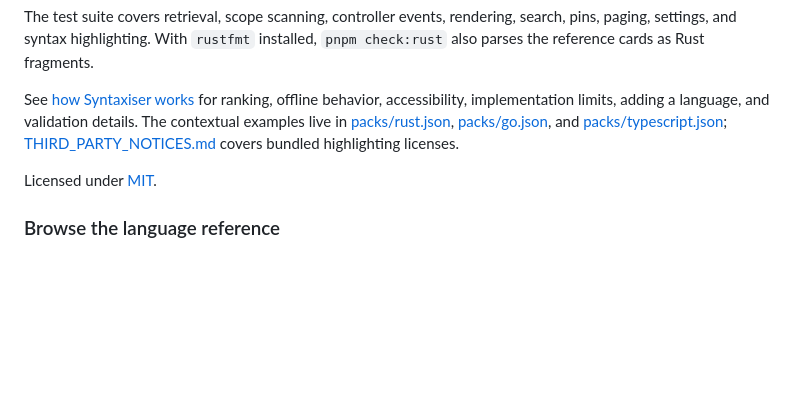
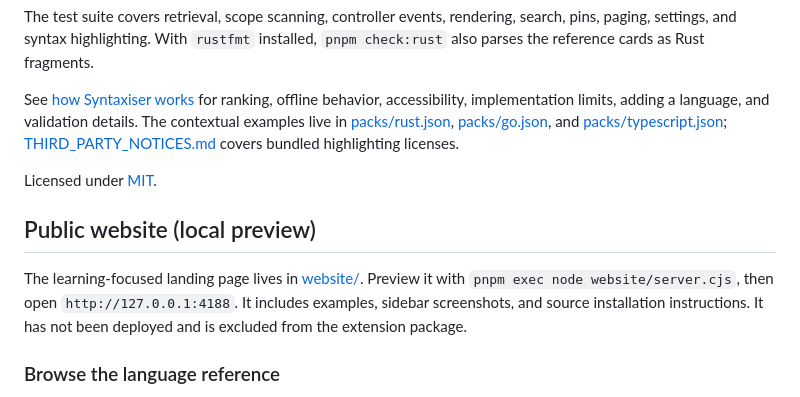
Before and after one commit to sbracegirdle/syntaxiser, a Markdown page: README.md, the part around the change. GitHub-like rendering; blank space fills up the shorter version.

Commit message:
Add local learning-focused marketing website

```diff
--- a/README.md
+++ b/README.md
@@ -258,6 +258,10 @@ See [how Syntaxiser works](docs/how-it-works.md) for ranking, offline behavior,
 
 Licensed under [MIT](LICENSE).
 
+## Public website (local preview)
+
+The learning-focused landing page lives in [website/](website/README.md). Preview it with `pnpm exec node website/server.cjs`, then open `http://127.0.0.1:4188`. It includes examples, sidebar screenshots, and source installation instructions. It has not been deployed and is excluded from the extension package.
+
 ### Browse the language reference
 
 Choose **Reference** beside **Context** to browse the local catalog for the active language (Rust by default before a supported file is opened). Reference uses left/right panes: the expanded vertical topic list on the left and the syntax overview on the right. Each pane scrolls independently. Type in **Search topics** to filter topic names, area headings, and aliases; Enter opens the first match and Escape clears the filter. The topic search is separate from contextual snippet search. With one topic per row under its area heading, choose a topic for a dedicated quick-reference overview of its syntax forms, variations, and essential rules. These overviews are independently written; contextual snippets remain practical examples of use.
```
Also changed, not shown: website/README.md (added, +36 -0 lines), website/assets/context.png (added), website/assets/pins.png (added), website/assets/search.png (added), 5 other files.
